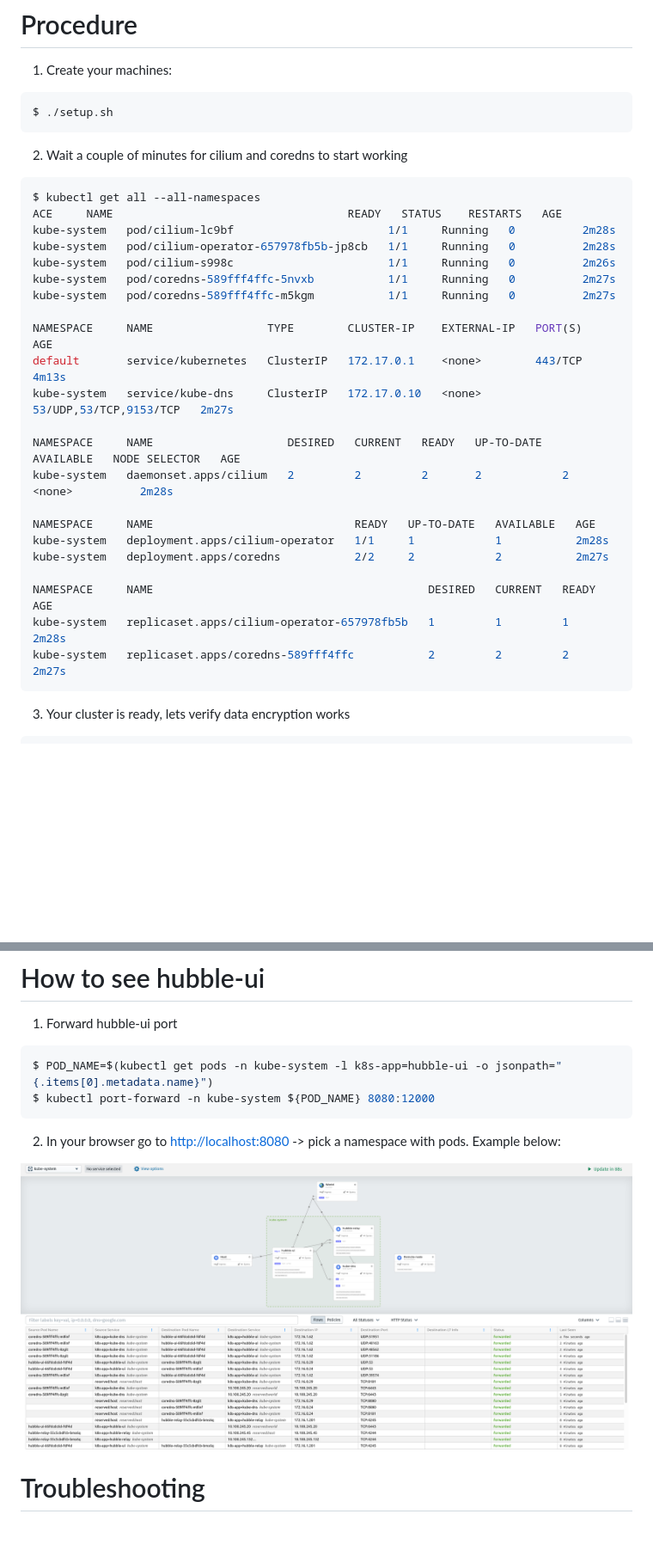
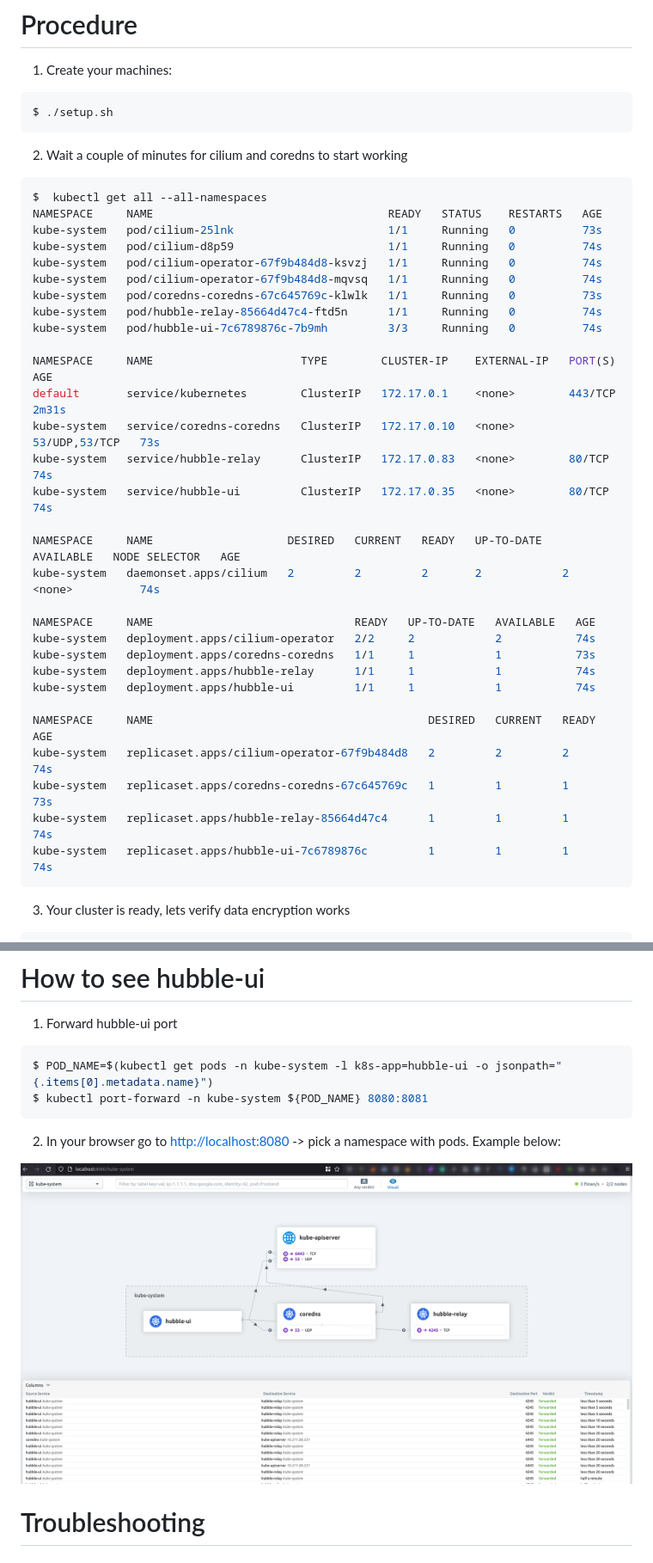
Before and after one commit to missingcharacter/kubernetes-the-hard-way-the-easy-way, a Markdown page: README.md, 2 parts joined by grey strips. Shown at 86% size. GitHub-like rendering; pictures changed too: img/Cilium-Hubble-UI.png; blank space fills up the shorter version.

Commit message:
1.23.4 works now Tested end to end

````diff
--- a/README.md
+++ b/README.md
@@ -64,28 +64,36 @@ $ ./setup.sh
 2. Wait a couple of minutes for cilium and coredns to start working
 
 ```shell
-$ kubectl get all --all-namespaces
-ACE     NAME                                   READY   STATUS    RESTARTS   AGE
-kube-system   pod/cilium-lc9bf                       1/1     Running   0          2m28s
-kube-system   pod/cilium-operator-657978fb5b-jp8cb   1/1     Running   0          2m28s
-kube-system   pod/cilium-s998c                       1/1     Running   0          2m26s
-kube-system   pod/coredns-589fff4ffc-5nvxb           1/1     Running   0          2m27s
-kube-system   pod/coredns-589fff4ffc-m5kgm           1/1     Running   0          2m27s
+$  kubectl get all --all-namespaces
+NAMESPACE     NAME                                   READY   STATUS    RESTARTS   AGE
+kube-system   pod/cilium-25lnk                       1/1     Running   0          73s
+kube-system   pod/cilium-d8p59                       1/1     Running   0          74s
+kube-system   pod/cilium-operator-67f9b484d8-ksvzj   1/1     Running   0          74s
+kube-system   pod/cilium-operator-67f9b484d8-mqvsq   1/1     Running   0          74s
+kube-system   pod/coredns-coredns-67c645769c-klwlk   1/1     Running   0          73s
+kube-system   pod/hubble-relay-85664d47c4-ftd5n      1/1     Running   0          74s
+kube-system   pod/hubble-ui-7c6789876c-7b9mh         3/3     Running   0          74s
 
-NAMESPACE     NAME                 TYPE        CLUSTER-IP    EXTERNAL-IP   PORT(S)                  AGE
-default       service/kubernetes   ClusterIP   172.17.0.1    <none>        443/TCP                  4m13s
-kube-system   service/kube-dns     ClusterIP   172.17.0.10   <none>        53/UDP,53/TCP,9153/TCP   2m27s
+NAMESPACE     NAME                      TYPE        CLUSTER-IP    EXTERNAL-IP   PORT(S)         AGE
+default       service/kubernetes        ClusterIP   172.17.0.1    <none>        443/TCP         2m31s
+kube-system   service/coredns-coredns   ClusterIP   172.17.0.10   <none>        53/UDP,53/TCP   73s
+kube-system   service/hubble-relay      ClusterIP   172.17.0.83   <none>        80/TCP          74s
+kube-system   service/hubble-ui         ClusterIP   172.17.0.35   <none>        80/TCP          74s
 
 NAMESPACE     NAME                    DESIRED   CURRENT   READY   UP-TO-DATE   AVAILABLE   NODE SELECTOR   AGE
-kube-system   daemonset.apps/cilium   2         2         2       2            2           <none>          2m28s
+kube-system   daemonset.apps/cilium   2         2         2       2            2           <none>          74s
 
 NAMESPACE     NAME                              READY   UP-TO-DATE   AVAILABLE   AGE
-kube-system   deployment.apps/cilium-operator   1/1     1            1           2m28s
-kube-system   deployment.apps/coredns           2/2     2            2           2m27s
+kube-system   deployment.apps/cilium-operator   2/2     2            2           74s
+kube-system   deployment.apps/coredns-coredns   1/1     1            1           73s
+kube-system   deployment.apps/hubble-relay      1/1     1            1           74s
+kube-system   deployment.apps/hubble-ui         1/1     1            1           74s
 
 NAMESPACE     NAME                                         DESIRED   CURRENT   READY   AGE
-kube-system   replicaset.apps/cilium-operator-657978fb5b   1         1         1       2m28s
-kube-system   replicaset.apps/coredns-589fff4ffc           2         2         2       2m27s
+kube-system   replicaset.apps/cilium-operator-67f9b484d8   2         2         2       74s
+kube-system   replicaset.apps/coredns-coredns-67c645769c   1         1         1       73s
+kube-system   replicaset.apps/hubble-relay-85664d47c4      1         1         1       74s
+kube-system   replicaset.apps/hubble-ui-7c6789876c         1         1         1       74s
 ```
 
 3. Your cluster is ready, lets verify data encryption works
@@ -141,7 +149,7 @@ Accept-Ranges: bytes
 
 ```shell
 $ POD_NAME=$(kubectl get pods -n kube-system -l k8s-app=hubble-ui -o jsonpath="{.items[0].metadata.name}")
-$ kubectl port-forward -n kube-system ${POD_NAME} 8080:12000
+$ kubectl port-forward -n kube-system ${POD_NAME} 8080:8081
 ```
 
 2. In your browser go to [http://localhost:8080](http://localhost:8080) -> pick a namespace with pods. Example below:
````
Also changed, not shown: 4 other files.
